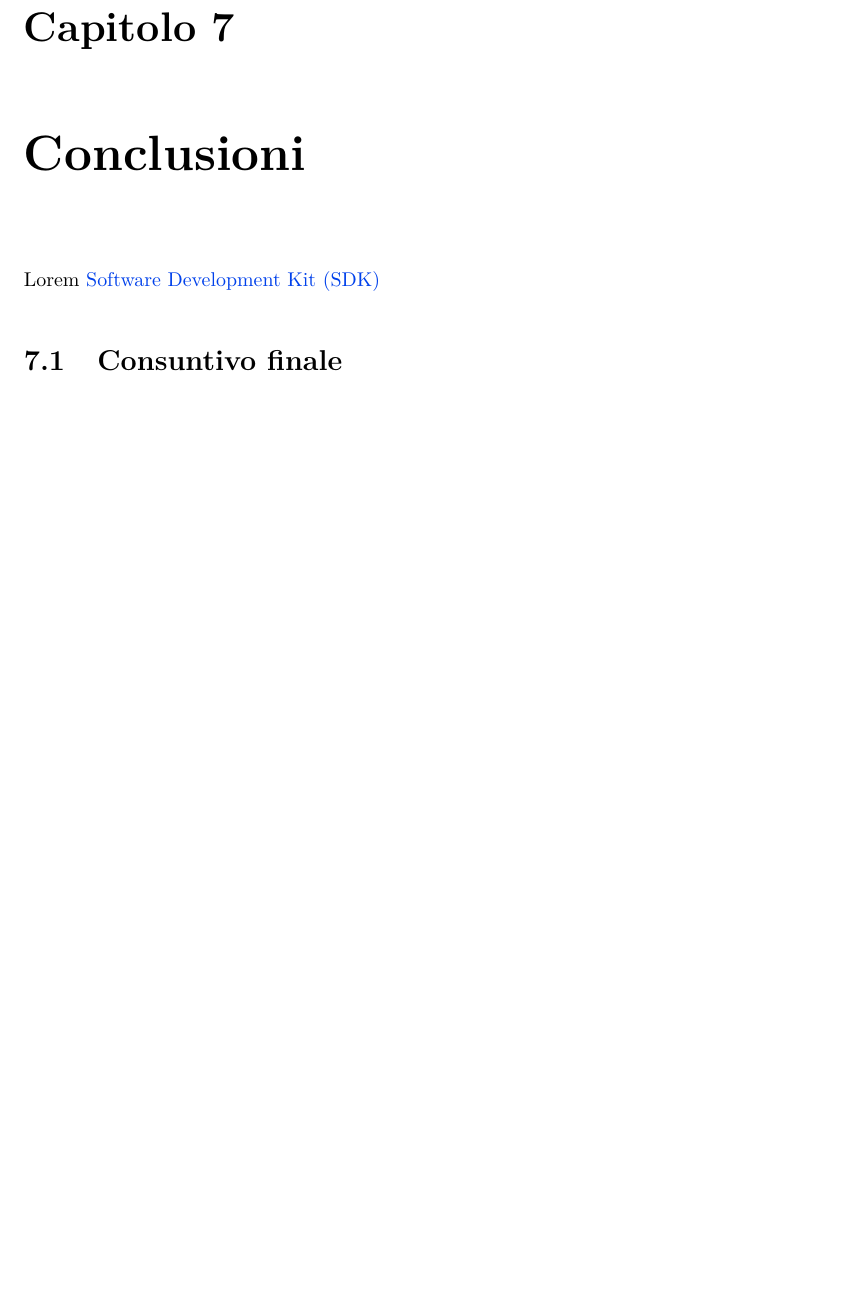
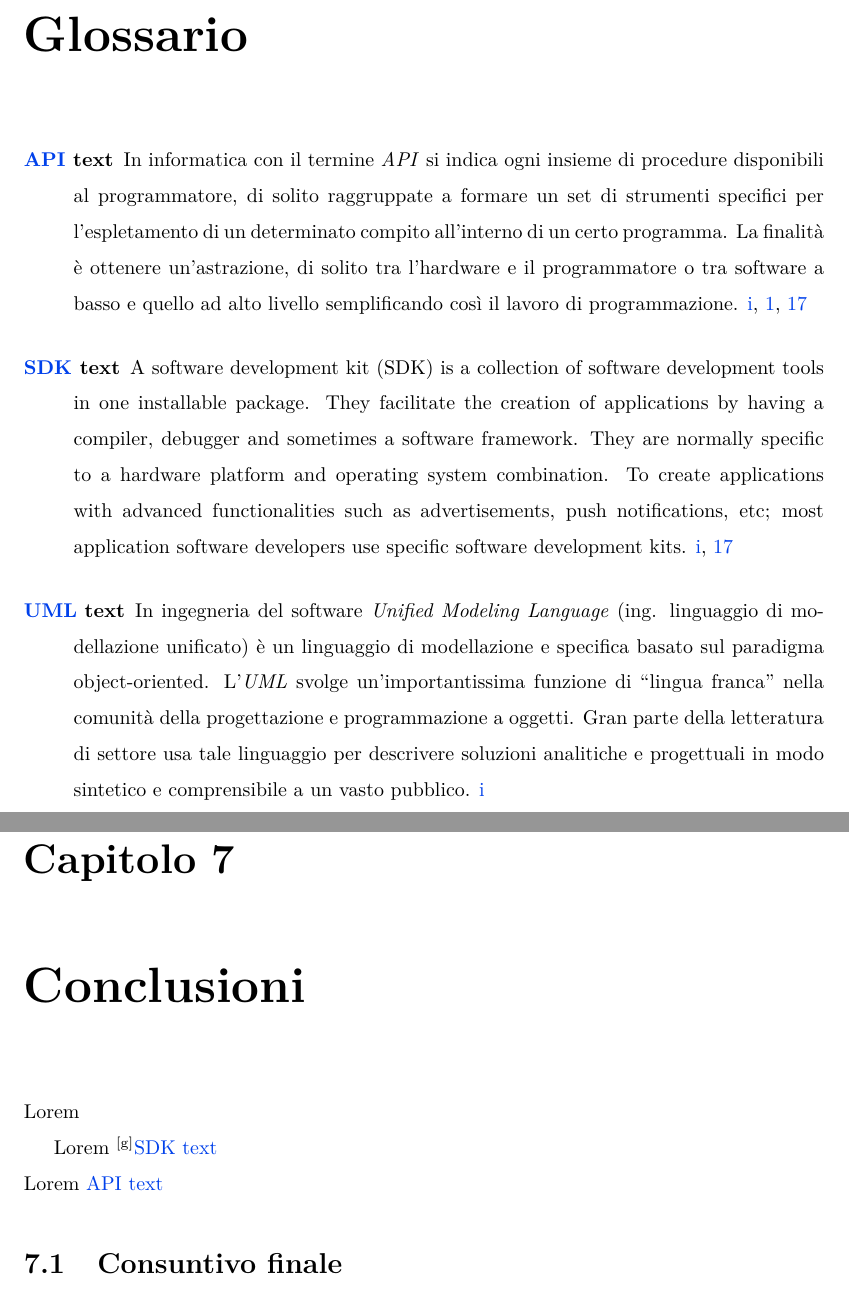
Before and after one commit to giovannifil-64/unipd-thesis-template, a LaTeX thesis (thesis/files/thesis.tex, which reads thesis/files/chapters/7_conclusions.tex, thesis/files/config/packages.tex, thesis/files/config/thesis-config.tex): part of page 25 of 26 before the commit and two parts of pages 9 and 26 of 27 after it, the two joined at a grey line, cut at the place of the change, the shorter picture padded with empty space. Compiled offline with pdfLaTeX.

Commit message:
- Apportate le modifiche segnalate

```diff
--- a/thesis/files/chapters/7_conclusions.tex
+++ b/thesis/files/chapters/7_conclusions.tex
@@ -1,6 +1,12 @@
 \chapter{Conclusioni}
 \label{cap:conclusioni}
-Lorem \gls{sdk}
+Lorem
+
+% per avere termine di glossario con apice "g" che appare
+Lorem \glsfirstoccur{\gls{sdkg}}\\
+% per avere termine di glossario normale
+Lorem \gls{apig}
+
 
 \section{Consuntivo finale}
 
--- a/thesis/files/config/packages.tex
+++ b/thesis/files/config/packages.tex
@@ -29,7 +29,7 @@
 \usepackage{tabularx} % tabelle di larghezza prefissata
 \usepackage{longtable} % tabelle su più pagine
 \usepackage{ltxtable} % tabelle su più pagine e adattabili in larghezza
-\usepackage[toc, acronym]{glossaries}
+\usepackage[toc, acronym, automake]{glossaries}
 \usepackage[backend=biber,style=verbose-ibid,hyperref,backref]{biblatex}
 %\usepackage{layaureo} % margini ottimizzati per l'A4
 \usepackage{lmodern}
--- a/thesis/files/config/thesis-config.tex
+++ b/thesis/files/config/thesis-config.tex
@@ -2,6 +2,8 @@
 \input{config/variables}
 \input{appendix/glossary-entries}
 \makeglossaries
+
+\glsaddall
 
 \bibliography{appendix/bibliography}
 
```
Also changed, not shown: thesis/files/chapters/1_introduction.tex (+2 -0 lines), thesis/files/chapters/2_processes.tex (+2 -0 lines), thesis/files/thesis.tex (+1 -0 lines), thesis/files/chapters/7_conclusions.tex (4 more changed lines).
